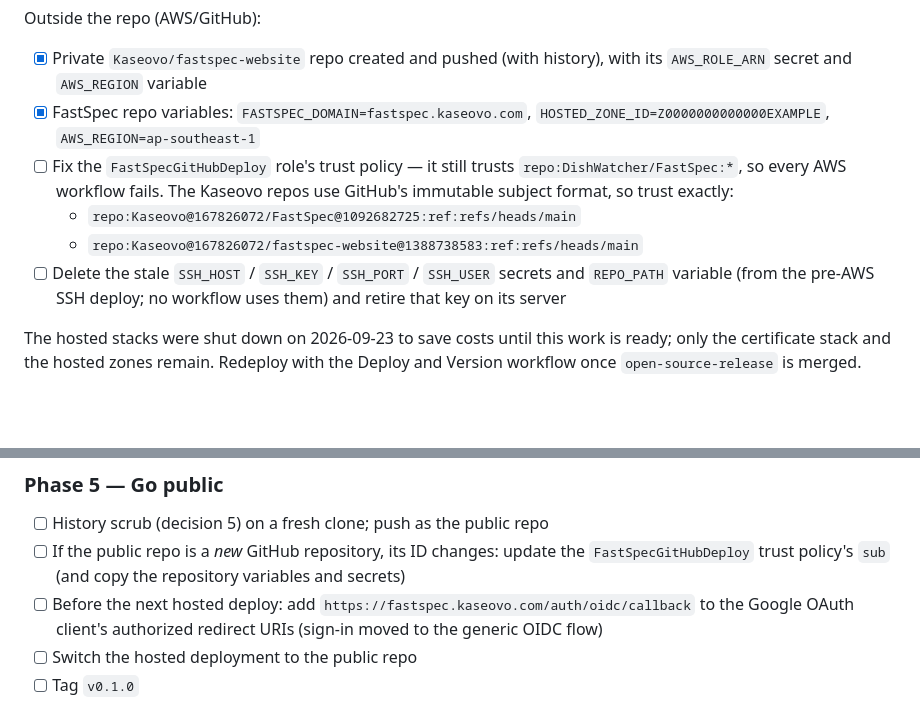
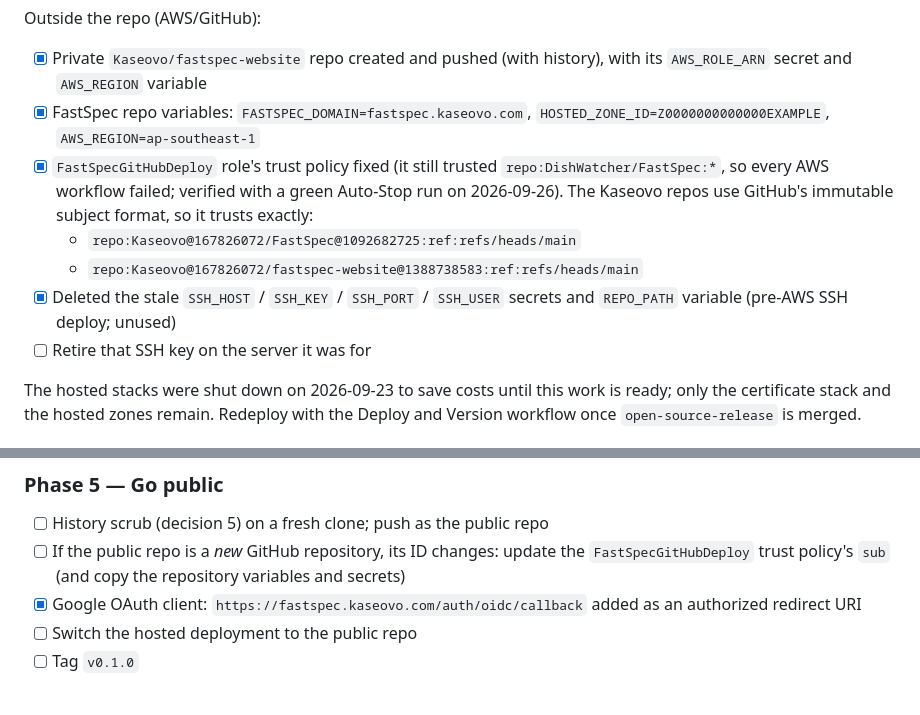
Before and after one commit to Kaseovo/FastSpec, a Markdown page: docs/ROADMAP.md, 2 parts joined by grey strips. GitHub-like rendering; blank space fills up the shorter version.

Commit message:
docs(roadmap): deploy role trust fixed, stale SSH secrets removed, OAuth redirect added
Co-Authored-By: Claude Opus 5.5 <noreply@anthropic.com>

```diff
--- a/docs/ROADMAP.md
+++ b/docs/ROADMAP.md
@@ -43,10 +43,11 @@ Existing bugs found and fixed along the way:
 Outside the repo (AWS/GitHub):
 - [x] Private `Kaseovo/fastspec-website` repo created and pushed (with history), with its `AWS_ROLE_ARN` secret and `AWS_REGION` variable
 - [x] FastSpec repo variables: `FASTSPEC_DOMAIN=fastspec.kaseovo.com`, `HOSTED_ZONE_ID=Z0000000000000EXAMPLE`, `AWS_REGION=ap-southeast-1`
-- [ ] Fix the `FastSpecGitHubDeploy` role's trust policy — it still trusts `repo:DishWatcher/FastSpec:*`, so every AWS workflow fails. The Kaseovo repos use GitHub's immutable subject format, so trust exactly:
+- [x] `FastSpecGitHubDeploy` role's trust policy fixed (it still trusted `repo:DishWatcher/FastSpec:*`, so every AWS workflow failed; verified with a green Auto-Stop run on 2026-09-26). The Kaseovo repos use GitHub's immutable subject format, so it trusts exactly:
   - `repo:Kaseovo@167826072/FastSpec@1092682725:ref:refs/heads/main`
   - `repo:Kaseovo@167826072/fastspec-website@1388738583:ref:refs/heads/main`
-- [ ] Delete the stale `SSH_HOST` / `SSH_KEY` / `SSH_PORT` / `SSH_USER` secrets and `REPO_PATH` variable (from the pre-AWS SSH deploy; no workflow uses them) and retire that key on its server
+- [x] Deleted the stale `SSH_HOST` / `SSH_KEY` / `SSH_PORT` / `SSH_USER` secrets and `REPO_PATH` variable (pre-AWS SSH deploy; unused)
+- [ ] Retire that SSH key on the server it was for
 
 The hosted stacks were shut down on 2026-09-23 to save costs until this work is ready; only the certificate stack and the hosted zones remain. Redeploy with the Deploy and Version workflow once `open-source-release` is merged.
 
@@ -68,7 +69,7 @@ The hosted stacks were shut down on 2026-09-23 to save costs until this work is
 ### Phase 5 — Go public
 - [ ] History scrub (decision 5) on a fresh clone; push as the public repo
 - [ ] If the public repo is a *new* GitHub repository, its ID changes: update the `FastSpecGitHubDeploy` trust policy's `sub` (and copy the repository variables and secrets)
-- [ ] Before the next hosted deploy: add `https://fastspec.kaseovo.com/auth/oidc/callback` to the Google OAuth client's authorized redirect URIs (sign-in moved to the generic OIDC flow)
+- [x] Google OAuth client: `https://fastspec.kaseovo.com/auth/oidc/callback` added as an authorized redirect URI
 - [ ] Switch the hosted deployment to the public repo
 - [ ] Tag `v0.1.0`
 
```
